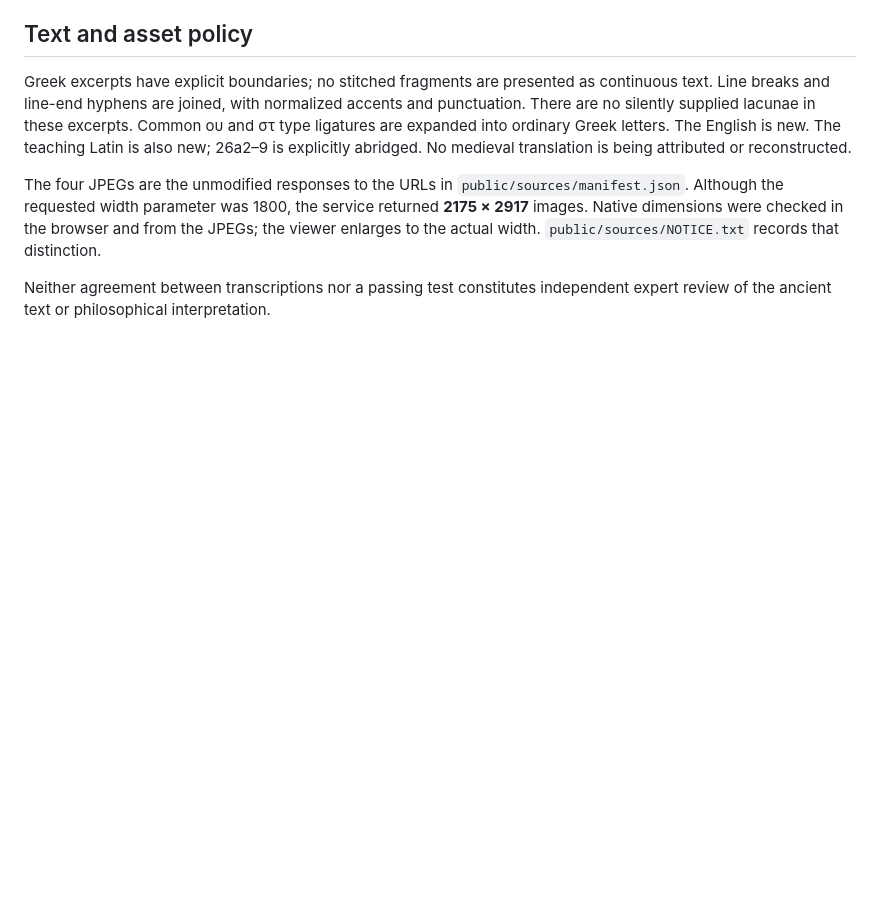
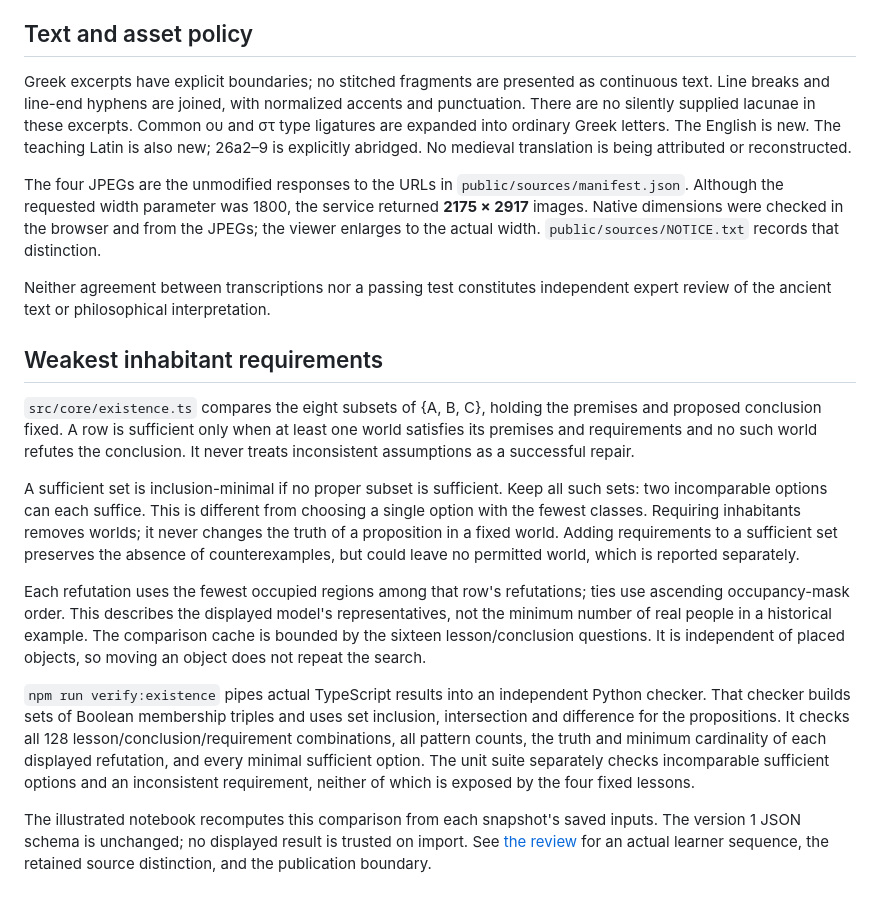
Before and after one commit to antonsoo/horos, a Markdown page: docs/model-and-sources.md, the part around the change. Drawn GitHub-style; blank space fills up the shorter version.

```diff
--- a/docs/model-and-sources.md
+++ b/docs/model-and-sources.md
@@ -163,3 +163,36 @@ the browser and from the JPEGs; the viewer enlarges to the actual width.
 
 Neither agreement between transcriptions nor a passing test constitutes
 independent expert review of the ancient text or philosophical interpretation.
+
+## Weakest inhabitant requirements
+
+`src/core/existence.ts` compares the eight subsets of {A, B, C}, holding the
+premises and proposed conclusion fixed. A row is sufficient only when at least
+one world satisfies its premises and requirements and no such world refutes the
+conclusion. It never treats inconsistent assumptions as a successful repair.
+
+A sufficient set is inclusion-minimal if no proper subset is sufficient. Keep
+all such sets: two incomparable options can each suffice. This is different
+from choosing a single option with the fewest classes. Requiring inhabitants
+removes worlds; it never changes the truth of a proposition in a fixed world.
+Adding requirements to a sufficient set preserves the absence of counterexamples,
+but could leave no permitted world, which is reported separately.
+
+Each refutation uses the fewest occupied regions among that row's refutations;
+ties use ascending occupancy-mask order. This describes the displayed model's
+representatives, not the minimum number of real people in a historical example.
+The comparison cache is bounded by the sixteen lesson/conclusion questions. It
+is independent of placed objects, so moving an object does not repeat the search.
+
+`npm run verify:existence` pipes actual TypeScript results into an independent
+Python checker. That checker builds sets of Boolean membership triples and uses
+set inclusion, intersection and difference for the propositions. It checks all
+128 lesson/conclusion/requirement combinations, all pattern counts, the truth and
+minimum cardinality of each displayed refutation, and every minimal sufficient
+option. The unit suite separately checks incomparable sufficient options and an
+inconsistent requirement, neither of which is exposed by the four fixed lessons.
+
+The illustrated notebook recomputes this comparison from each snapshot's saved
+inputs. The version 1 JSON schema is unchanged; no displayed result is trusted
+on import. See [the review](existence-review.md) for an actual learner sequence,
+the retained source distinction, and the publication boundary.
```
Also changed, not shown: CHANGELOG.md (+12 -0 lines), README.md (+43 -7 lines), docs/existence-review.md (added, +163 -0 lines), docs/assets/existence-desktop.png (added), docs/assets/existence-phone.png (added), docs/assets/existence-print.png (added), 7 other files.
